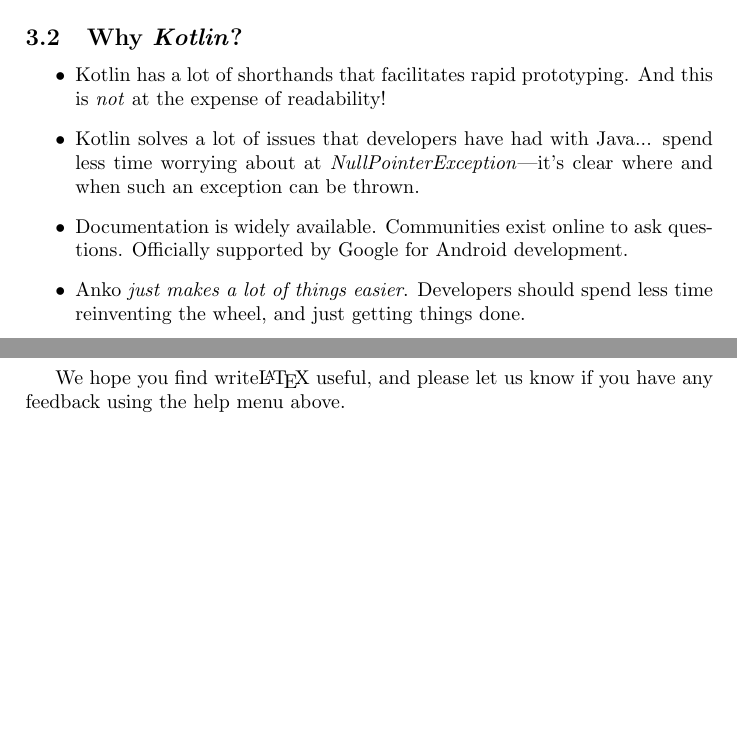
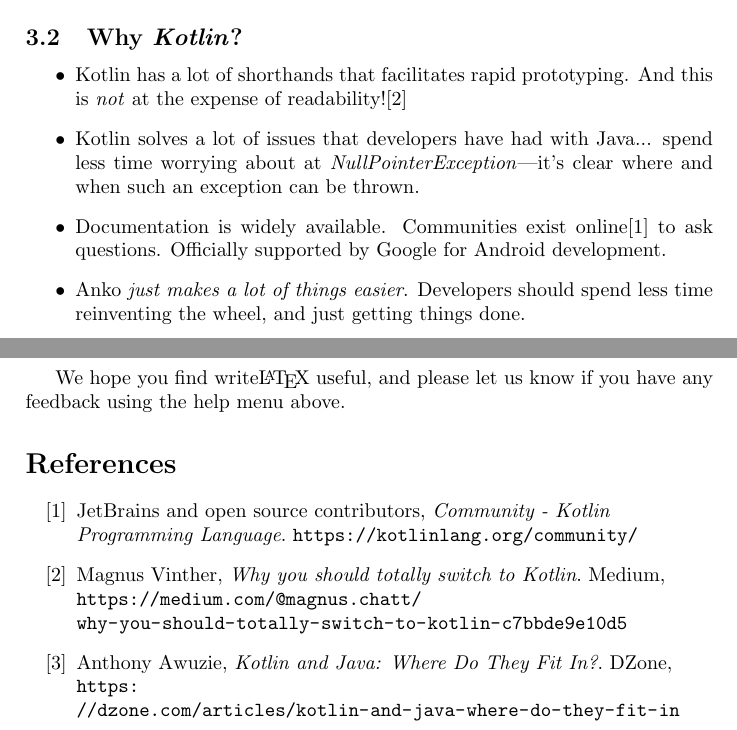
Before and after one commit to qaisjp/inf-ilp, a LaTeX document (reports/cw1.tex): two parts of pages 2 and 4 of 4, joined at a grey line, cut so that both start at the same text, the shorter picture padded with empty space. Compiled offline with pdfLaTeX.

Commit message:
Add some references

```diff
--- a/reports/cw1.tex
+++ b/reports/cw1.tex
@@ -5,6 +5,7 @@
       \usepackage{amsmath}
       \usepackage{graphicx}
       \usepackage[colorinlistoftodos]{todonotes}
+      \usepackage{url}
 
       \title{Informatics Large Practical \\ \large{Coursework 1}}
 
@@ -64,9 +65,9 @@
 
 \subsection{Why \emph{Kotlin}?}
 \begin{itemize}
-	\item Kotlin has a lot of shorthands that facilitates rapid prototyping. And this is \emph{not} at the expense of readability!
+	\item Kotlin has a lot of shorthands that facilitates rapid prototyping. And this is \emph{not} at the expense of readability!\cite{whykotlin}
 	\item Kotlin solves a lot of issues that developers have had with Java... spend less time worrying about at \emph{NullPointerException}---it's clear where and when such an exception can be thrown.
-	\item Documentation is widely available. Communities exist online to ask questions. Officially supported by Google for Android development.
+	\item Documentation is widely available. Communities exist online\cite{kotlincommunity} to ask questions. Officially supported by Google for Android development.
 	\item Anko \emph{just makes a lot of things easier}. Developers should spend less time reinventing the wheel, and just getting things done.
 	\item Ultimately, keeping on top of technology (and not sticking with the same-old legacy code) is important. Developers should always be up to date and shouldn't get too comfortable with one language. A developer learning Kotlin for the first time will gain an educational benefit from the experience.
 \end{itemize}
@@ -147,4 +148,24 @@
 
 We hope you find write\LaTeX\ useful, and please let us know if you have any feedback using the help menu above.
 
+\begin{thebibliography}{999}
+\raggedright
+
+\bibitem{kotlincommunity}
+	JetBrains and open source contributors,
+	\emph{Community - Kotlin Programming Language}.
+	\url{https://kotlinlang.org/community/}
+
+\bibitem{whykotlin}
+	Magnus Vinther,
+	\emph{Why you should totally switch to Kotlin}. Medium,
+	\url{https://medium.com/@magnus.chatt/why-you-should-totally-switch-to-kotlin-c7bbde9e10d5}
+
+\bibitem{kotlinandjavafitting}
+	Anthony Awuzie,
+	\emph{Kotlin and Java: Where Do They Fit In?}. DZone,
+	\url{https://dzone.com/articles/kotlin-and-java-where-do-they-fit-in}
+
+\end{thebibliography}
+
 \end{document}
```
